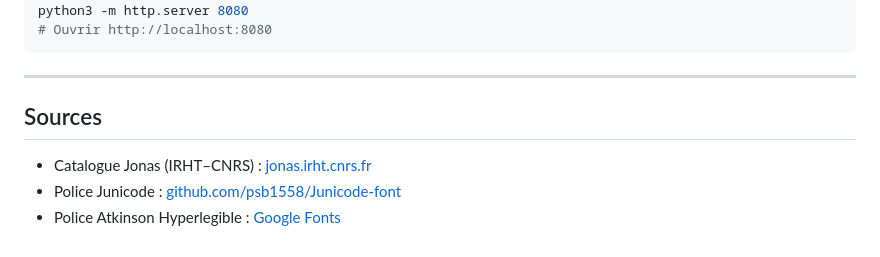
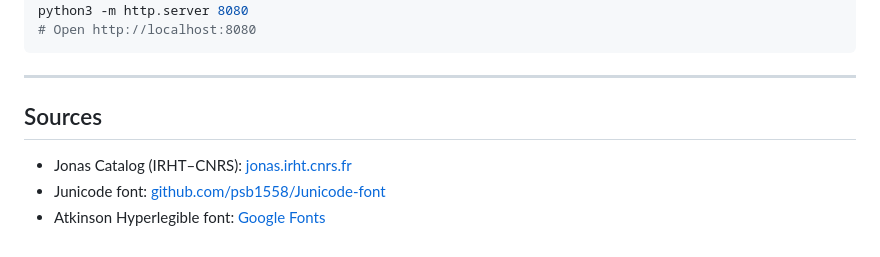
Before and after one commit to leeloren/vies-des-saints, a Markdown page: README.md, the part around one of its changes. Rendered like a GitHub page.

````diff
--- a/README.md
+++ b/README.md
@@ -173,12 +165,12 @@ python scraper/scrape_jonas.py
 cd docs
 python3 -m http.server 8080
-# Ouvrir http://localhost:8080
+# Open http://localhost:8080
 ```
 
 ---
 
 ## Sources
 
-- Catalogue Jonas (IRHT–CNRS) : [jonas.irht.cnrs.fr](https://jonas.irht.cnrs.fr)
-- Police Junicode : [github.com/psb1558/Junicode-font](https://github.com/psb1558/Junicode-font)
-- Police Atkinson Hyperlegible : [Google Fonts](https://fonts.google.com/specimen/Atkinson+Hyperlegible)
+- Jonas Catalog (IRHT–CNRS): [jonas.irht.cnrs.fr](https://jonas.irht.cnrs.fr)
+- Junicode font: [github.com/psb1558/Junicode-font](https://github.com/psb1558/Junicode-font)
+- Atkinson Hyperlegible font: [Google Fonts](https://fonts.google.com/specimen/Atkinson+Hyperlegible)
````
Also changed, not shown: other parts of README.md (+90 -98 lines).
